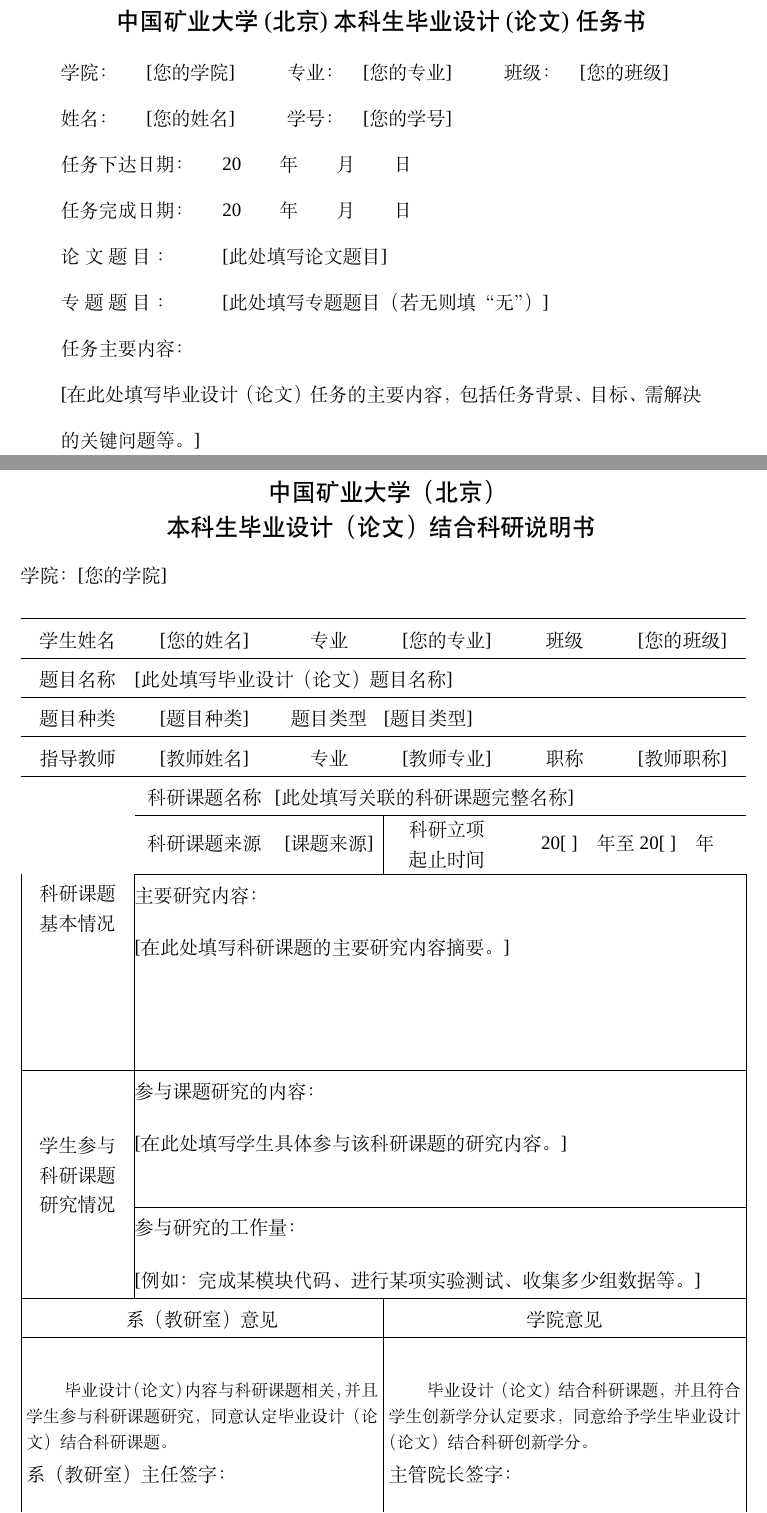
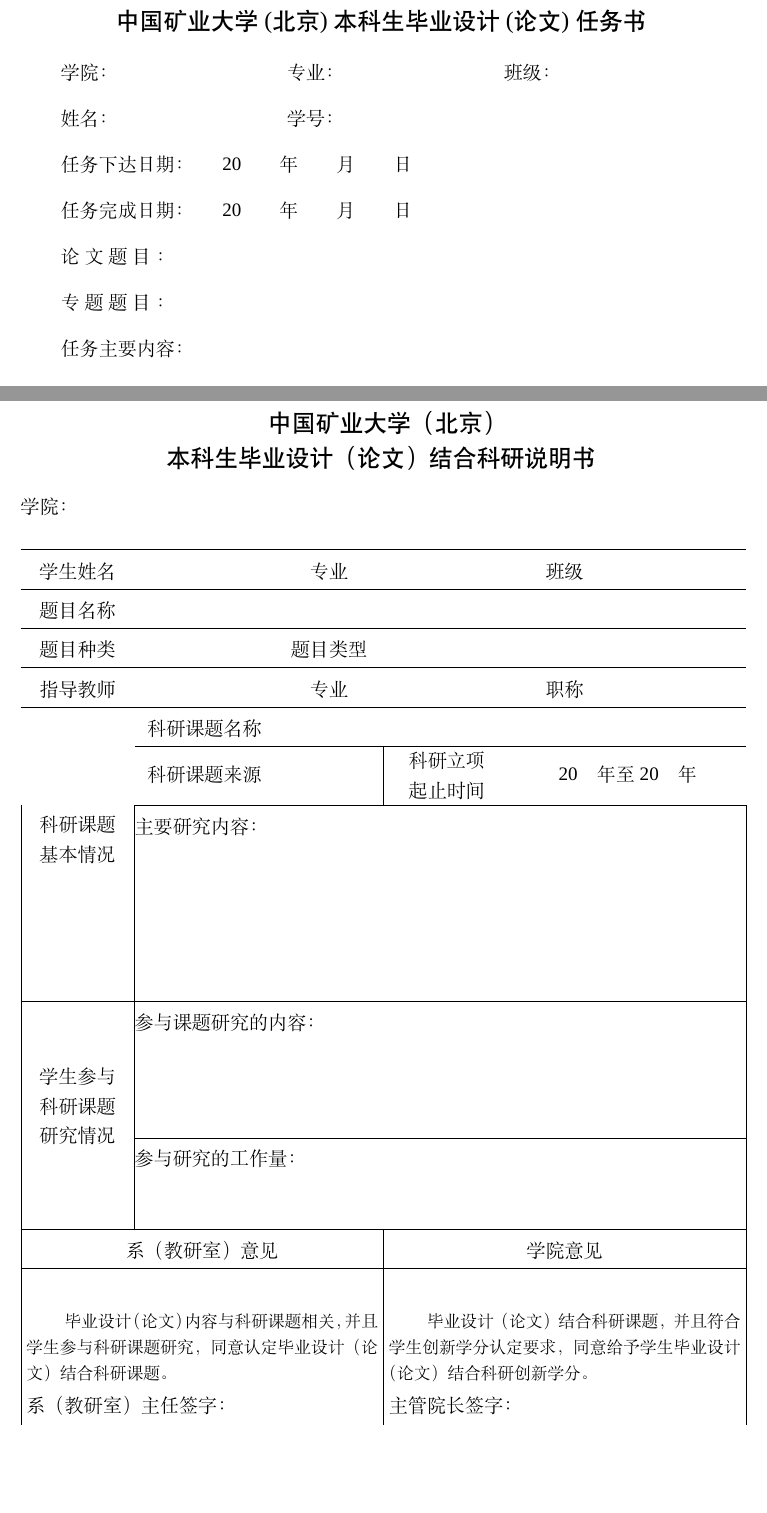
Before and after one commit to richard-xiang1001/cumtb-thesis, a LaTeX document (本科生/data/main.tex, which reads 本科生/data/3.1assignment.tex, 本科生/data/4ResearchBrief.tex): two parts of pages 5 and 7 of 23, joined at a grey line, cut so that both start at the same text, the shorter picture padded with empty space. Compiled offline with LuaLaTeX; a missing font is replaced by an installed copy or a similar font.

Commit message:
style(undergrad): replace text placeholders with latex comments and fix table formatting in assignment and research brief

```diff
--- a/本科生/data/3.1assignment.tex
+++ b/本科生/data/3.1assignment.tex
@@ -10,8 +10,18 @@
     \setstretch{2.0}
 
     \begin{tabularx}{\textwidth}{p{3.5em}Xp{3em}Xp{3em}X}
-        {\songti\xiaosi 学院：} & [您的学院] & {\songti\xiaosi 专业：} & [您的专业] & {\songti\xiaosi 班级：} & [您的班级] \\
-        {\songti\xiaosi 姓名：} & [您的姓名] & {\songti\xiaosi 学号：} & \multicolumn{3}{l}{[您的学号]} \\
+        {\songti\xiaosi 学院：} &
+        % [您的学院]
+         & {\songti\xiaosi 专业：} &
+        % [您的专业]
+         & {\songti\xiaosi 班级：} &
+        % [您的班级]
+         \\
+        {\songti\xiaosi 姓名：} &
+        % [您的姓名]
+         & {\songti\xiaosi 学号：} & \multicolumn{3}{l}{
+        % [您的学号]
+        } \\
     \end{tabularx}
 
     \nointerlineskip
@@ -24,8 +34,12 @@
     \nointerlineskip
 
     \begin{tabularx}{\textwidth}{p{7.5em}X}
-        {\songti\xiaosi 论 文 题 目 ：} & [此处填写论文题目] \\
-        {\songti\xiaosi 专 题 题 目 ：} & [此处填写专题题目（若无则填“无”）] \\
+        {\songti\xiaosi 论 文 题 目 ：} &
+        % [此处填写论文题目]
+         \\
+        {\songti\xiaosi 专 题 题 目 ：} &
+        % [此处填写专题题目（若无则填“无”）]
+         \\
     \end{tabularx}
 
     \nointerlineskip
@@ -33,7 +47,7 @@
     \begin{tabularx}{\textwidth}{X}
         \multicolumn{1}{l}{{\songti\xiaosi 任务主要内容：}} \\
         \begin{minipage}[t][15.5cm][t]{\dimexpr\textwidth-2\tabcolsep\relax}
-            [在此处填写毕业设计（论文）任务的主要内容，包括任务背景、目标、需解决的关键问题等。]
+            % [在此处填写毕业设计（论文）任务的主要内容，包括任务背景、目标、需解决的关键问题等。]
             \vfill
         \end{minipage} \\
     \end{tabularx}
--- a/本科生/data/4ResearchBrief.tex
+++ b/本科生/data/4ResearchBrief.tex
@@ -9,7 +9,7 @@
 \end{center}
 
 \vspace{-0.2em}
-\noindent {\zihao{-4}\songti 学院：[您的学院]}
+\noindent {\zihao{-4}\songti 学院：} % [您的学院]
 \vspace{-0.8em}
 
 \begin{center}
@@ -20,33 +20,56 @@
 \noindent
 \begin{tabular}{|C{2.5cm}|C{3.1cm}|C{2.4cm}|C{2.8cm}|C{2.4cm}|C{2.8cm}|}
 \hline
-学生姓名 & [您的姓名] & 专业 & [您的专业] & 班级 & [您的班级] \\ \hline
-题目名称 & \multicolumn{5}{L{13.5cm}|}{[此处填写毕业设计（论文）题目名称]} \\ \hline
-题目种类 & [题目种类] & 题目类型 & \multicolumn{3}{L{8.0cm}|}{[题目类型]} \\ \hline
-指导教师 & [教师姓名] & 专业 & [教师专业] & 职称 & [教师职称] \\ \hline
+学生姓名 &
+% [您的姓名]
+ & 专业 &
+% [您的专业]
+ & 班级 &
+% [您的班级]
+ \\ \hline
+题目名称 & \multicolumn{5}{L{13.5cm}|}{
+% [此处填写毕业设计（论文）题目名称]
+} \\ \hline
+题目种类 &
+% [题目种类]
+ & 题目类型 & \multicolumn{3}{L{8.0cm}|}{
+% [题目类型]
+} \\ \hline
+指导教师 &
+% [教师姓名]
+ & 专业 &
+% [教师专业]
+ & 职称 &
+% [教师职称]
+ \\ \hline
 
 \multirow{3}{*}{\parbox[c][5.8cm]{2.5cm}{\centering 科研课题 \\ 基本情况}} &
-\centering 科研课题名称 & \multicolumn{4}{L{10.4cm}|}{[此处填写关联的科研课题完整名称]} \\ \cline{2-6}
+\centering 科研课题名称 & \multicolumn{4}{L{10.4cm}|}{
+% [此处填写关联的科研课题完整名称]
+} \\ \cline{2-6}
  &
-\centering 科研课题来源 & [课题来源] & \makecell[c]{科研立项\\起止时间} & \multicolumn{2}{C{5.2cm}|}{20[ ]\quad 年至 20[ ]\quad 年} \\ \cline{2-6}
+\centering 科研课题来源 &
+% [课题来源]
+ & \makecell[c]{科研立项\\起止时间} & \multicolumn{2}{C{5.2cm}|}{20\quad 年至 20\quad 年% 原本为: 20[ ] 年至 20[ ] 年
+ } \\ \cline{2-6}
  &
 \multicolumn{5}{L{13.5cm}|}{
     \parbox[t][4.1cm][t]{13.5cm}{
     \noindent\vbox{\kern2pt}主要研究内容：\\[0.5cm]
-    [在此处填写科研课题的主要研究内容摘要。]
+    % [在此处填写科研课题的主要研究内容摘要。]
     }} \\ \hline
 
 \multirow{2}{*}{\parbox[c][4.6cm]{2.5cm}{\centering 学生参与 \\ 科研课题 \\ 研究情况}} &
 \multicolumn{5}{L{13.5cm}|}{
     \parbox[t][2.8cm][t]{13.5cm}{
     \noindent\vbox{\kern2pt}参与课题研究的内容：\\[0.5cm]
-    [在此处填写学生具体参与该科研课题的研究内容。]
+    % [在此处填写学生具体参与该科研课题的研究内容。]
     }} \\ \cline{2-6}
  &
 \multicolumn{5}{L{13.5cm}|}{
     \parbox[t][1.8cm][t]{13.5cm}{
     \noindent\vbox{\kern2pt}参与研究的工作量：\\[0.5cm]
-    [例如：完成某模块代码、进行某项实验测试、收集多少组数据等。]
+    % [例如：完成某模块代码、进行某项实验测试、收集多少组数据等。]
     }} \\ \hline
 
 \multicolumn{3}{|c|}{系（教研室）意见} & \multicolumn{3}{c|}{学院意见} \\ \hline
```
Also changed, not shown: 本科生/data/3.2assignment.tex (+4 -4 lines), 本科生/data/main.pdf.
